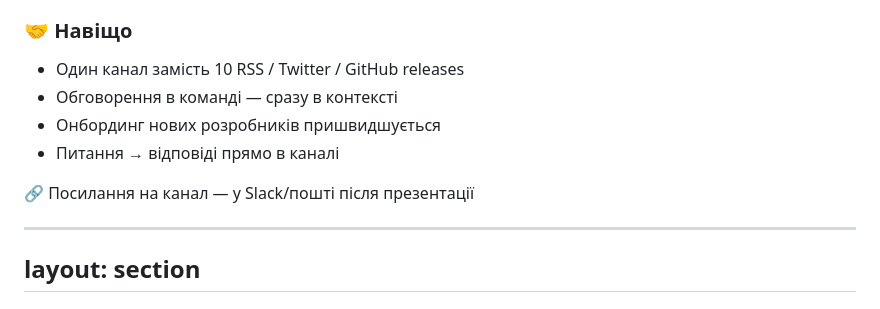
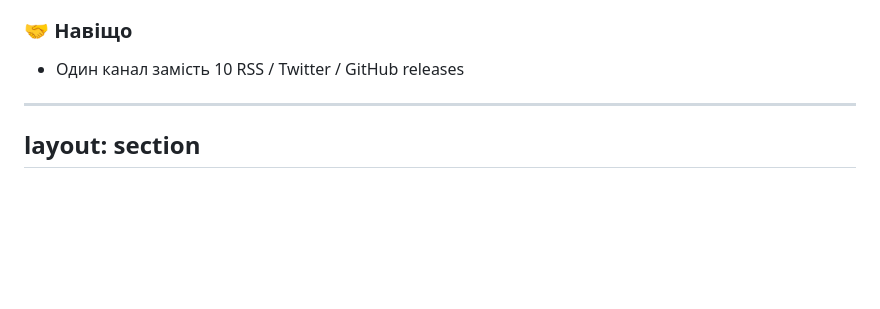
Before and after one commit to b-vadym/claude-code-fundamentals, a Markdown page: slides.md, the part around one of its changes. GitHub-like rendering; blank space fills up the shorter version.

Commit message:
Remove unnecessary v-clicks sections and streamline channel communication details in slides

```diff
--- a/slides.md
+++ b/slides.md
@@ -2690,23 +2684,9 @@ hideInToc: true
 ### 🤝 Навіщо
 
 - Один канал замість 10 RSS / Twitter / GitHub releases
-- Обговорення в команді — сразу в контексті
-- Онбординг нових розробників пришвидшується
-- Питання → відповіді прямо в каналі
-
-</v-clicks>
-
-</div>
-</div>
-
-<v-click>
-
-<div class="mt-8 text-center text-xl">
-🔗 Посилання на канал — у Slack/пошті після презентації
-</div>
-
-</v-click>
-
+
+</div>
+</div>
 <!--
 Щоб не загубитися в потоці релізів — ми створили окремий Discord-канал, де автоматично зʼявляються пости з блога Claude Code, release notes, важливі оновлення MCP, плагінів, skills. Плюс всередині самого каналу обговорюємо — хто що спробував, які workflow зайшли, які граблі. Для команди це один source of truth, замість того щоб кожен моніторив Twitter, RSS, GitHub releases окремо. Посилання на канал пришлю окремо — Slack або корпоративна пошта.
 -->
```
Also changed, not shown: other parts of slides.md (+0 -6 lines).
